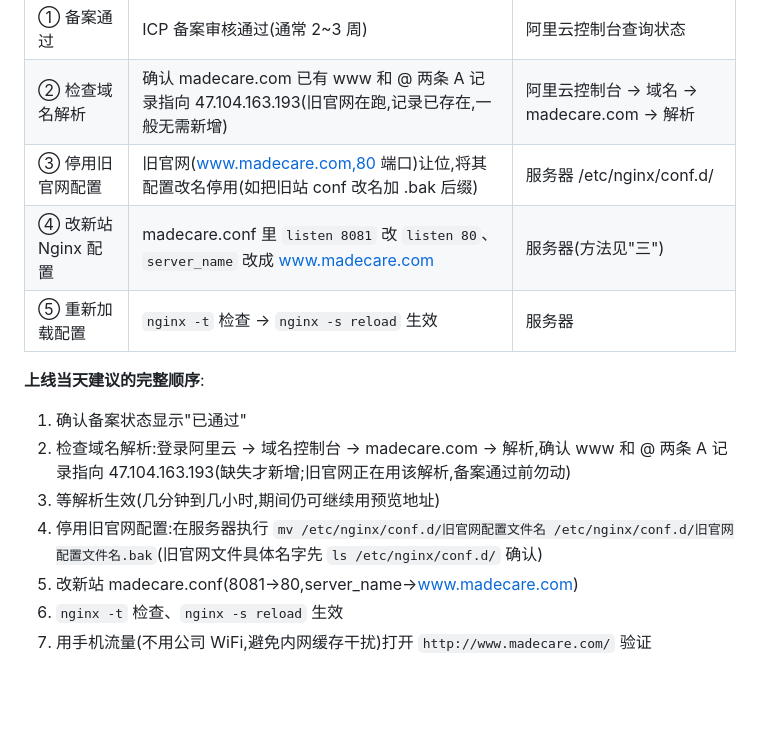
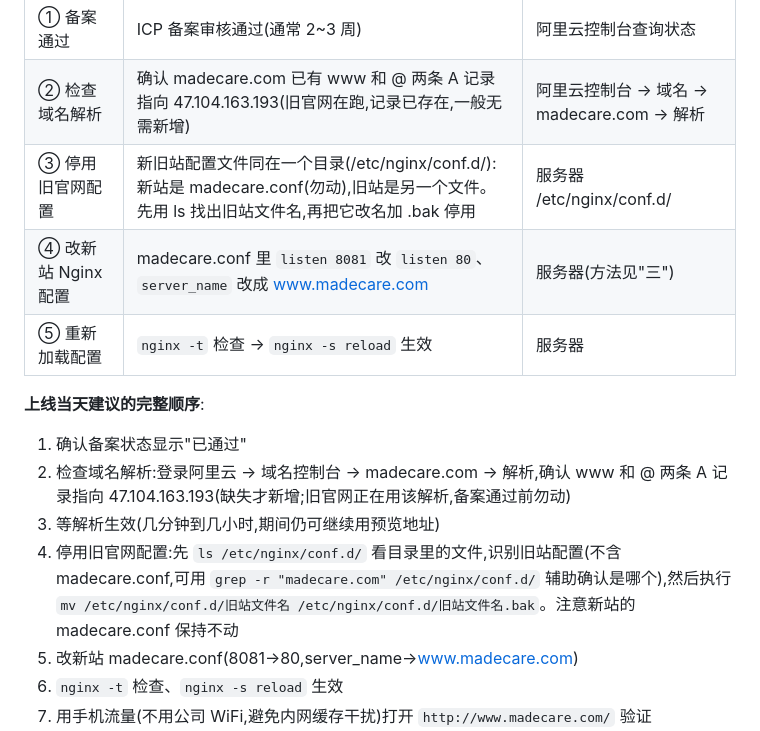
Before and after one commit to xiaoy23333/Madecare-Website, a Markdown page: 网站操作手册/03-网站更新与维护手册.md, the part around the change. Drawn GitHub-style; blank space fills up the shorter version.

Commit message:
手册第③步澄清:/etc/nginx/conf.d/是新旧站配置共用的目录,停用对象是旧站文件(ls+grep识别),新站 madecare.conf 勿动

```diff
--- a/网站操作手册/03-网站更新与维护手册.md
+++ b/网站操作手册/03-网站更新与维护手册.md
@@ -87,7 +87,7 @@ http://47.104.163.193:8081/
 |------|--------|--------|
 | ① 备案通过 | ICP 备案审核通过(通常 2~3 周) | 阿里云控制台查询状态 |
 | ② 检查域名解析 | 确认 madecare.com 已有 www 和 @ 两条 A 记录指向 47.104.163.193(旧官网在跑,记录已存在,一般无需新增) | 阿里云控制台 → 域名 → madecare.com → 解析 |
-| ③ 停用旧官网配置 | 旧官网(www.madecare.com,80 端口)让位,将其配置改名停用(如把旧站 conf 改名加 .bak 后缀) | 服务器 /etc/nginx/conf.d/ |
+| ③ 停用旧官网配置 | 新旧站配置文件同在一个目录(/etc/nginx/conf.d/):新站是 madecare.conf(勿动),旧站是另一个文件。先用 ls 找出旧站文件名,再把它改名加 .bak 停用 | 服务器 /etc/nginx/conf.d/ |
 | ④ 改新站 Nginx 配置 | madecare.conf 里 `listen 8081` 改 `listen 80`、`server_name` 改成 www.madecare.com | 服务器(方法见"三") |
 | ⑤ 重新加载配置 | `nginx -t` 检查 → `nginx -s reload` 生效 | 服务器 |
 
@@ -96,7 +96,7 @@ http://47.104.163.193:8081/
 1. 确认备案状态显示"已通过"
 2. 检查域名解析:登录阿里云 → 域名控制台 → madecare.com → 解析,确认 www 和 @ 两条 A 记录指向 47.104.163.193(缺失才新增;旧官网正在用该解析,备案通过前勿动)
 3. 等解析生效(几分钟到几小时,期间仍可继续用预览地址)
-4. 停用旧官网配置:在服务器执行 `mv /etc/nginx/conf.d/旧官网配置文件名 /etc/nginx/conf.d/旧官网配置文件名.bak`(旧官网文件具体名字先 `ls /etc/nginx/conf.d/` 确认)
+4. 停用旧官网配置:先 `ls /etc/nginx/conf.d/` 看目录里的文件,识别旧站配置(不含 madecare.conf,可用 `grep -r "madecare.com" /etc/nginx/conf.d/` 辅助确认是哪个),然后执行 `mv /etc/nginx/conf.d/旧站文件名 /etc/nginx/conf.d/旧站文件名.bak`。注意新站的 madecare.conf 保持不动
 5. 改新站 madecare.conf(8081→80,server_name→www.madecare.com)
 6. `nginx -t` 检查、`nginx -s reload` 生效
 7. 用手机流量(不用公司 WiFi,避免内网缓存干扰)打开 `http://www.madecare.com/` 验证
```
